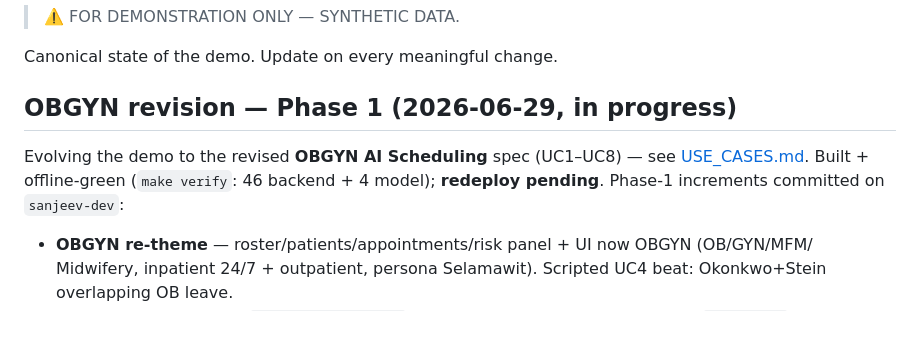
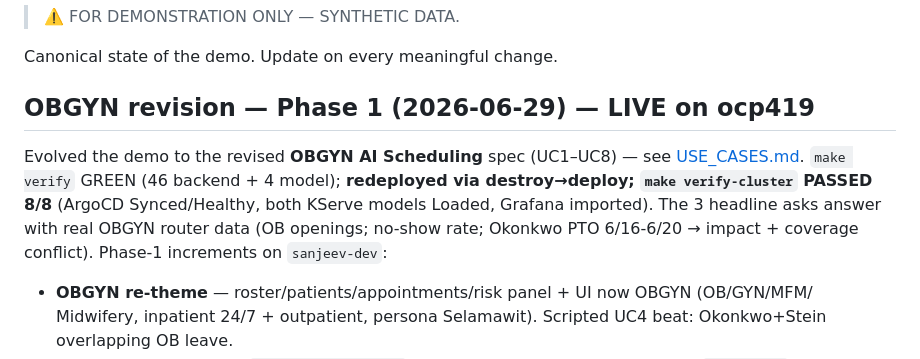
Before and after one commit to sankat447/company-demos, a Markdown page: NYCHHC-BareMetal/docs/STATUS.md, the part around the change. Rendered like a GitHub page; blank space fills up the shorter version.

Commit message:
nychhc-obgyn: P1.9 LIVE on ocp419 — OBGYN redeploy + smoke 8/8
destroy->deploy redeploy: ArgoCD Synced/Healthy, both KServe models Loaded, Grafana
imported, make verify-cluster PASSED (Obstetrics roster, OB openings, no-show rate,
Okonkwo PTO impact + coverage conflict). STATUS updated to LIVE.

Co-Authored-By: Claude Opus 4.8 <noreply@anthropic.com>

```diff
--- a/NYCHHC-BareMetal/docs/STATUS.md
+++ b/NYCHHC-BareMetal/docs/STATUS.md
@@ -4,10 +4,12 @@
 
 Canonical state of the demo. Update on every meaningful change.
 
-## OBGYN revision — Phase 1 (2026-06-29, in progress)
-Evolving the demo to the revised **OBGYN AI Scheduling** spec (UC1–UC8) — see
-[USE_CASES.md](USE_CASES.md). Built + offline-green (`make verify`: 46 backend + 4 model);
-**redeploy pending**. Phase-1 increments committed on `sanjeev-dev`:
+## OBGYN revision — Phase 1 (2026-06-29) — LIVE on ocp419
+Evolved the demo to the revised **OBGYN AI Scheduling** spec (UC1–UC8) — see
+[USE_CASES.md](USE_CASES.md). `make verify` GREEN (46 backend + 4 model); **redeployed via
+destroy→deploy; `make verify-cluster` PASSED 8/8** (ArgoCD Synced/Healthy, both KServe models
+Loaded, Grafana imported). The 3 headline asks answer with real OBGYN router data (OB openings;
+no-show rate; Okonkwo PTO 6/16-6/20 → impact + coverage conflict). Phase-1 increments on `sanjeev-dev`:
 - **OBGYN re-theme** — roster/patients/appointments/risk panel + UI now OBGYN (OB/GYN/MFM/
   Midwifery, inpatient 24/7 + outpatient, persona Selamawit). Scripted UC4 beat: Okonkwo+Stein
   overlapping OB leave.
```
